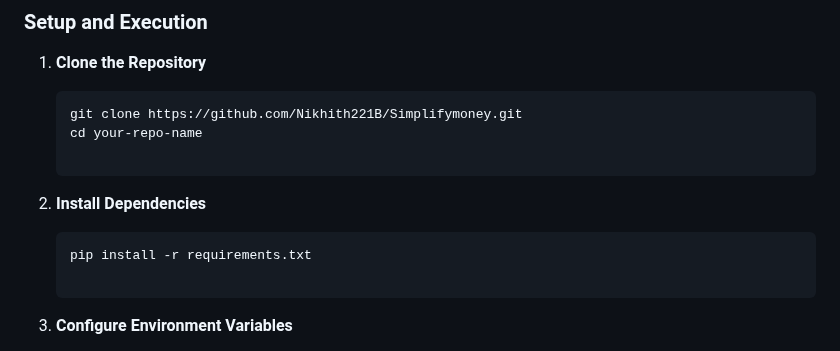
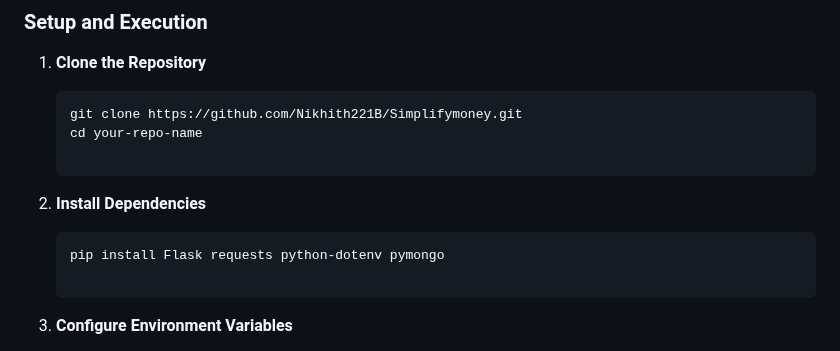
Before and after one commit to Nikhith221B/Simplifymoney, a Markdown page: README.md, the part around the change. Drawn GitHub-style.

````diff
--- a/README.md
+++ b/README.md
@@ -54,7 +54,7 @@ The application is designed for easy **local execution** and deployment to a clo
 
 2. **Install Dependencies**
    ```bash
-   pip install -r requirements.txt
+   pip install Flask requests python-dotenv pymongo
 
 3. **Configure Environment Variables**
 
````
